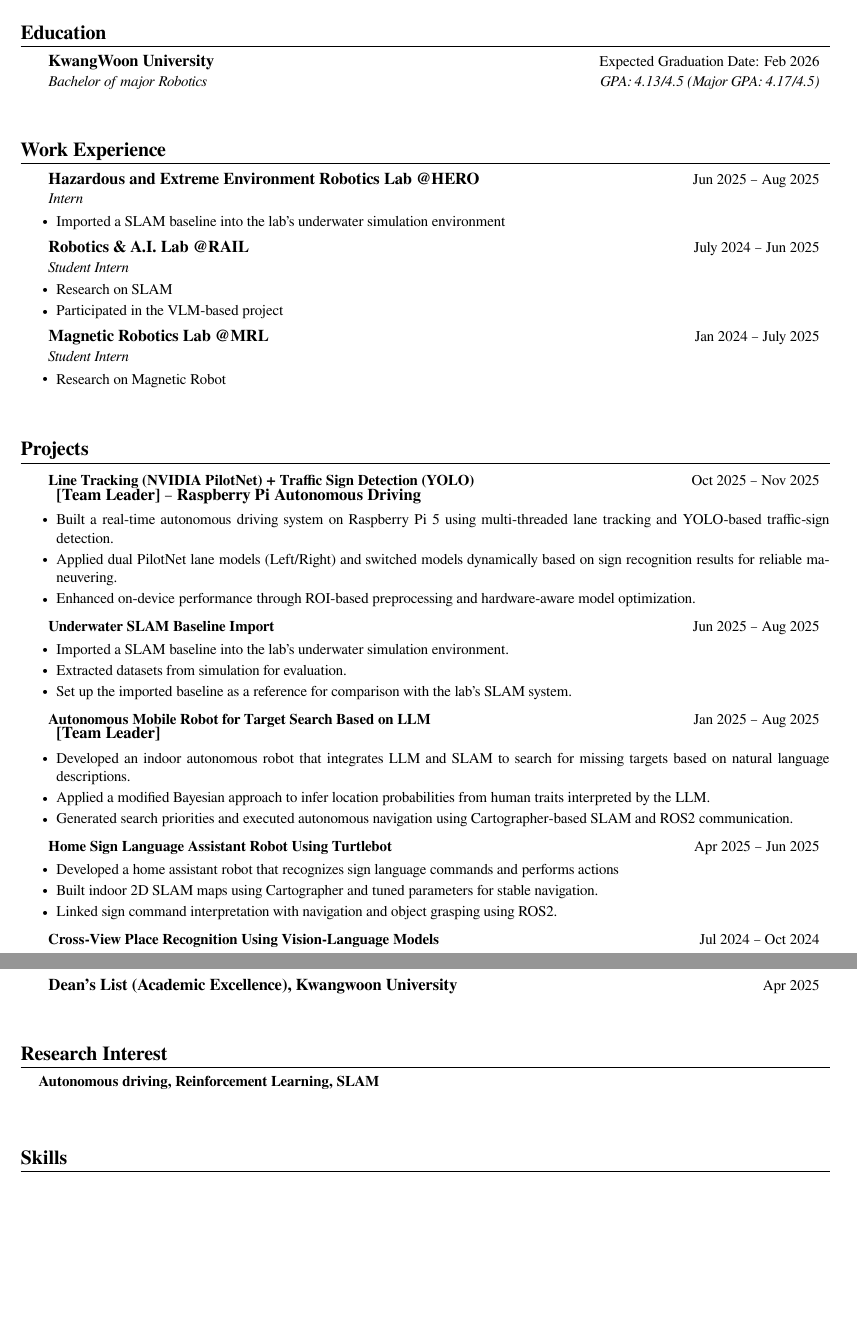
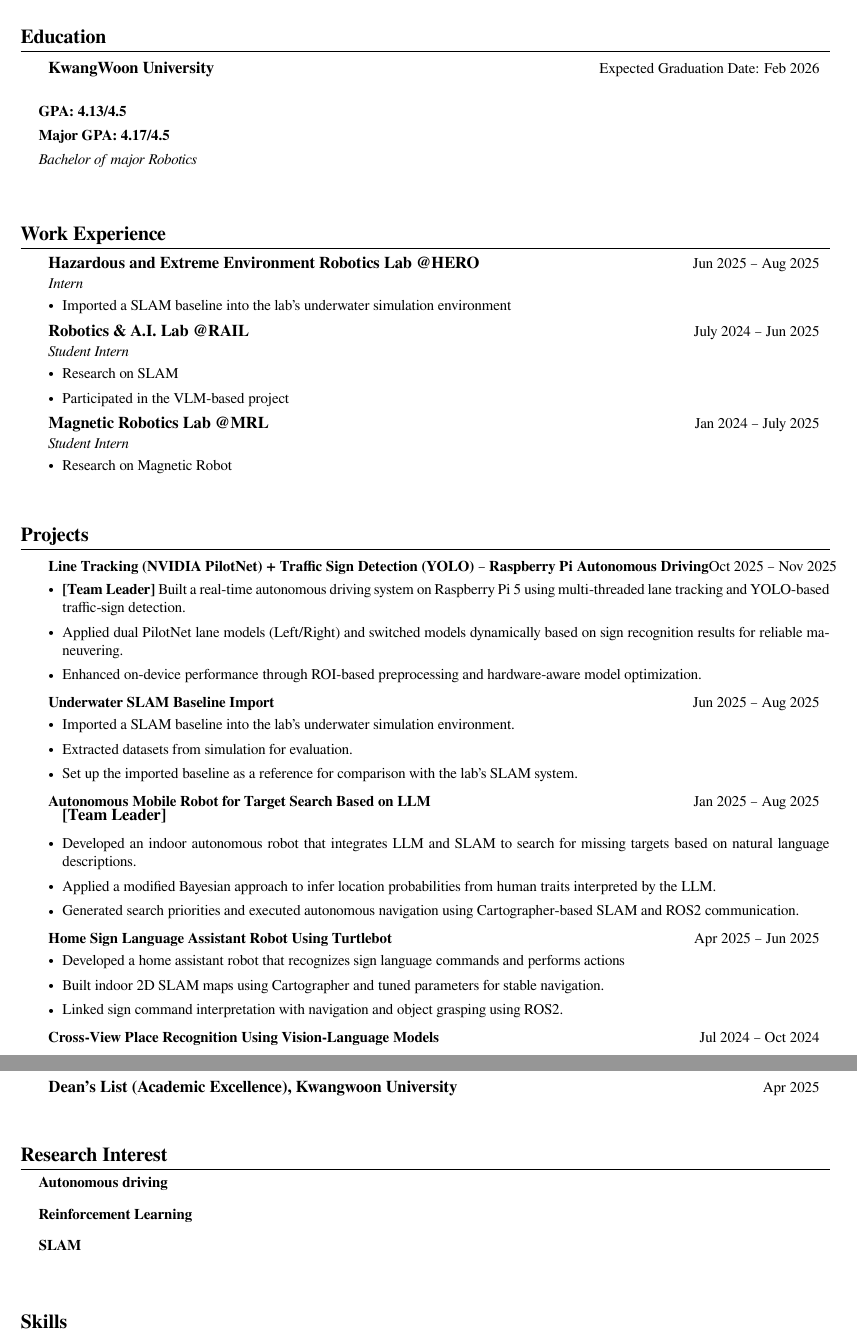
Before and after one commit to Kangsoonhyuk/kangsoonhyuk_CV, a LaTeX CV (resume.tex): two parts of pages 1 and 2 of 2, joined at a grey line, cut so that both start at the same text, the shorter picture padded with empty space. Compiled offline with XeLaTeX.

Commit message:
Format: Layout fixes for Education, Projects, and Spacing

```diff
--- a/resume.tex
+++ b/resume.tex
@@ -42,10 +42,10 @@
       \small\textbf{#1} & \small #2 \\
     \end{tabular*}\vspace{-5pt}
 }
+\newcommand{\resumeSubHeadingListStart}{\begin{itemize}[leftmargin=0.15in, label={}]}
 
-\newcommand{\resumeSubHeadingListStart}{\begin{itemize}[leftmargin=0.15in, label={}]}
 \newcommand{\resumeSubHeadingListEnd}{\end{itemize}}
-\newcommand{\resumeItemListStart}{\begin{itemize}[leftmargin=0.15in]}
+\newcommand{\resumeItemListStart}{\begin{itemize}[leftmargin=0.2in, itemsep=4pt]} % Indented sub-items and spacing
 \newcommand{\resumeItemListEnd}{\end{itemize}\vspace{-5pt}}
 
 \renewcommand\labelitemii{$\vcenter{\hbox{\tiny$\bullet$}}$}
@@ -73,9 +73,18 @@
 %-----------EDUCATION-----------
 \section{Education}
   \resumeSubHeadingListStart
-    \resumeSubheading
-      {KwangWoon University}{Expected Graduation Date: Feb 2026}
-      {Bachelor of major Robotics}{GPA: 4.13/4.5 (Major GPA: 4.17/4.5)}
+    \item
+    \begin{tabular*}{\linewidth}[t]{l@{\extracolsep{\fill}}r}
+      \textbf{KwangWoon University} & \small Expected Graduation Date: Feb 2026 \\
+    \end{tabular*}
+    \vspace{-5pt}
+    \begin{itemize}[leftmargin=0in, label={}]
+        \small{
+            \item \textbf{GPA: 4.13/4.5}
+            \item \textbf{Major GPA: 4.17/4.5}
+            \item \textit{Bachelor of major Robotics}
+        }
+    \end{itemize}
   \resumeSubHeadingListEnd
 
 
@@ -115,10 +124,9 @@
   \resumeSubHeadingListStart
 
     \resumeProjectHeading
-      {Line Tracking (NVIDIA PilotNet) + Traffic Sign Detection (YOLO)}{Oct 2025 -- Nov 2025}
+      {Line Tracking (NVIDIA PilotNet) + Traffic Sign Detection (YOLO) – Raspberry Pi Autonomous Driving}{Oct 2025 -- Nov 2025}
       \resumeItemListStart
-        \normalsize{\textbf{[Team Leader] -- Raspberry Pi Autonomous Driving}}
-        \resumeItem{Built a real-time autonomous driving system on Raspberry Pi 5 using multi-threaded lane tracking and YOLO-based traffic-sign detection.}
+        \resumeItem{\textbf{[Team Leader]} Built a real-time autonomous driving system on Raspberry Pi 5 using multi-threaded lane tracking and YOLO-based traffic-sign detection.}
         \resumeItem{Applied dual PilotNet lane models (Left/Right) and switched models dynamically based on sign recognition results for reliable maneuvering.}
         \resumeItem{Enhanced on-device performance through ROI-based preprocessing and hardware-aware model optimization.}
       \resumeItemListEnd
```
Also changed, not shown: kangsoonhyuk_CV.pdf, resume.tex (8 more changed lines).
